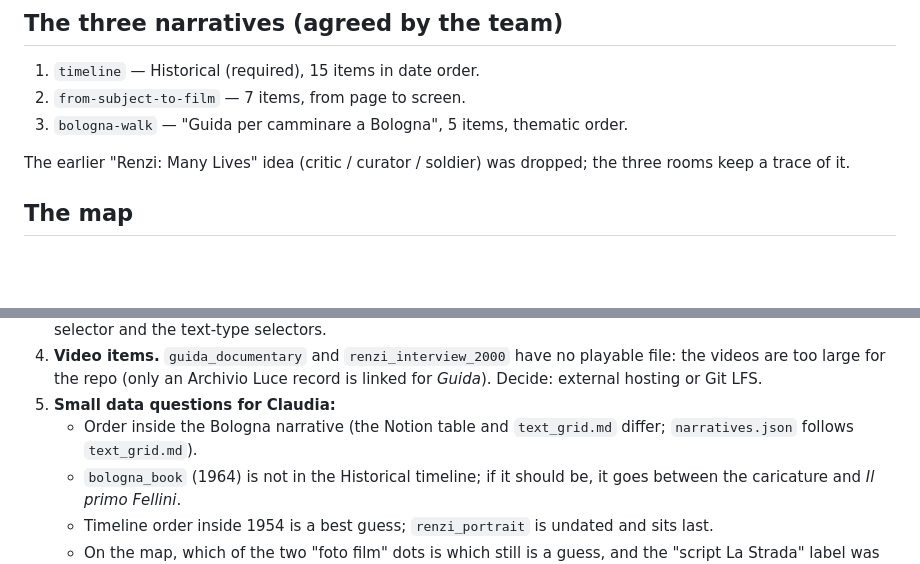
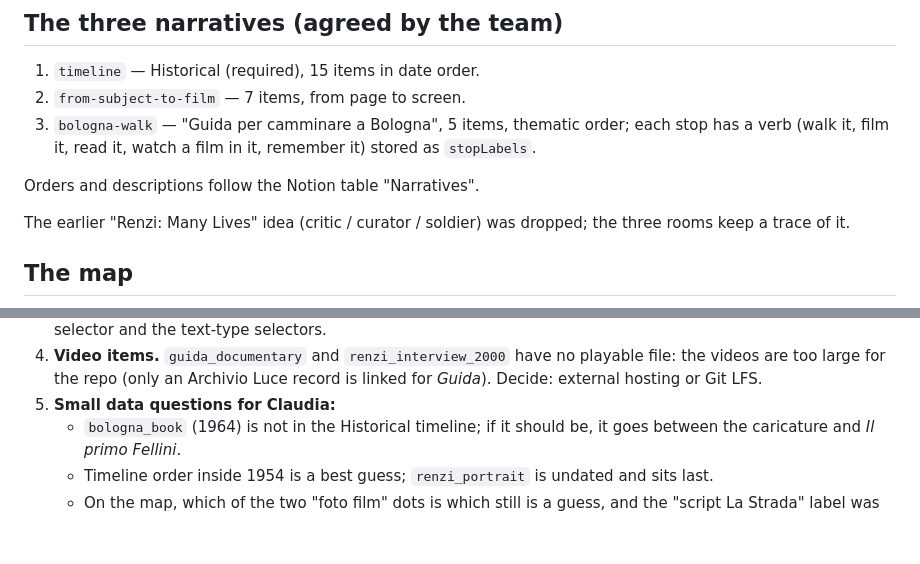
Before and after one commit to CineFiles25/MMMM-TheRevolussionOfRenzoRenzi, a Markdown page: ARCHITECTURE-NOTES.md, 2 parts joined by grey strips. Rendered like a GitHub page; blank space fills up the shorter version.

```diff
--- a/ARCHITECTURE-NOTES.md
+++ b/ARCHITECTURE-NOTES.md
@@ -26,7 +26,11 @@ team agreed on the three narratives, the three rooms and the final planimetry.
 
 1. `timeline` — Historical (required), 15 items in date order.
 2. `from-subject-to-film` — 7 items, from page to screen.
-3. `bologna-walk` — "Guida per camminare a Bologna", 5 items, thematic order.
+3. `bologna-walk` — "Guida per camminare a Bologna", 5 items, thematic order;
+   each stop has a verb (walk it, film it, read it, watch a film in it,
+   remember it) stored as `stopLabels`.
+
+Orders and descriptions follow the Notion table "Narratives".
 
 The earlier "Renzi: Many Lives" idea (critic / curator / soldier) was dropped;
 the three rooms keep a trace of it.
@@ -88,8 +92,6 @@ the three rooms keep a trace of it.
    playable file: the videos are too large for the repo (only an Archivio Luce
    record is linked for *Guida*). Decide: external hosting or Git LFS.
 5. **Small data questions for Claudia:**
-   - Order inside the Bologna narrative (the Notion table and `text_grid.md`
-     differ; `narratives.json` follows `text_grid.md`).
    - `bologna_book` (1964) is not in the Historical timeline; if it should be,
      it goes between the caricature and *Il primo Fellini*.
    - Timeline order inside 1954 is a best guess; `renzi_portrait` is undated
```
